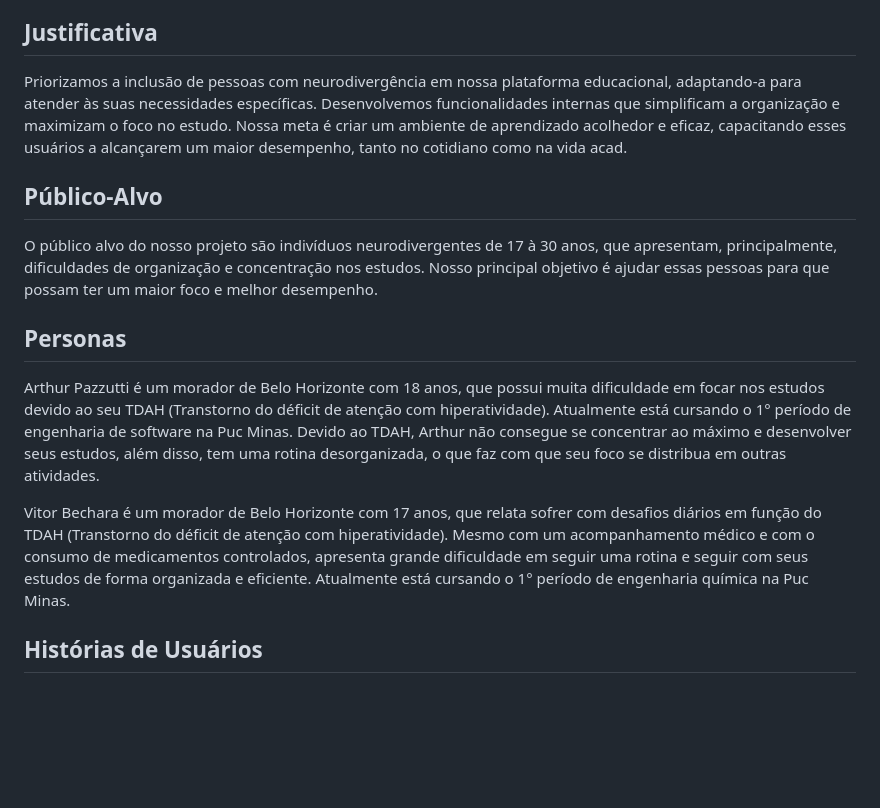
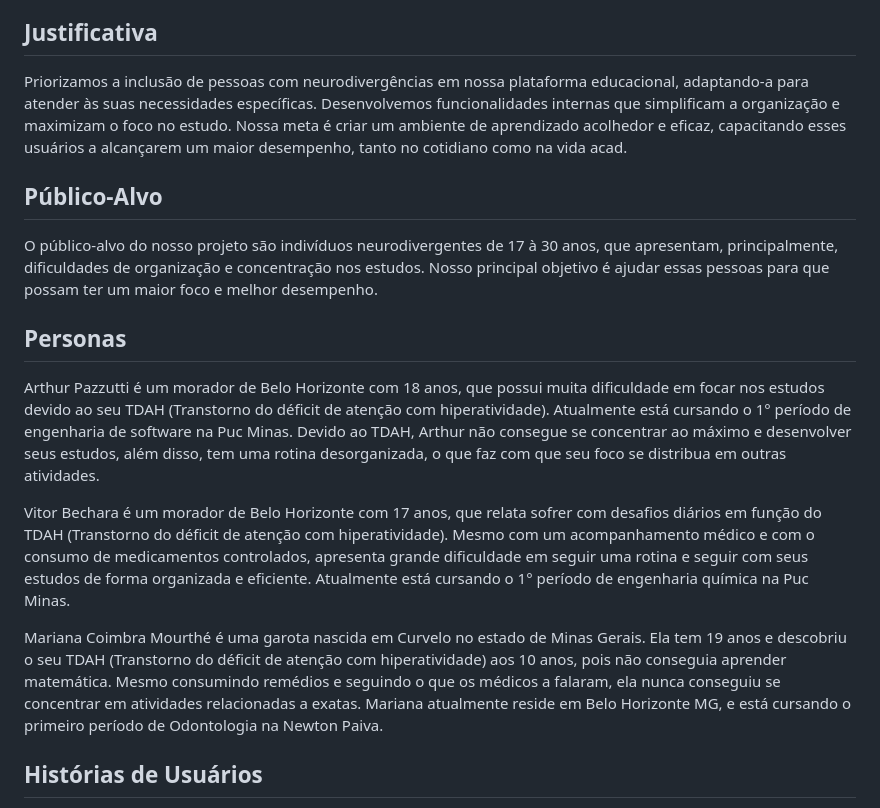
Before and after one commit to ICEI-PUC-Minas-PPLES-TI/plf-es-2024-1-ti1-0385100-inclusao-de-neurodivergentes-tdah, a Markdown page: docs/README.md, the part around the change. GitHub-like rendering; blank space fills up the shorter version.

```diff
--- a/docs/README.md
+++ b/docs/README.md
@@ -24,17 +24,19 @@ Objetivo geral:
 
 ## Justificativa
 
-Priorizamos a inclusão de pessoas com neurodivergência em nossa plataforma educacional, adaptando-a para atender às suas necessidades específicas. Desenvolvemos funcionalidades internas que simplificam a organização e maximizam o foco no estudo. Nossa meta é criar um ambiente de aprendizado acolhedor e eficaz, capacitando esses usuários a alcançarem um maior desempenho, tanto no cotidiano como na vida acad.
+Priorizamos a inclusão de pessoas com neurodivergências em nossa plataforma educacional, adaptando-a para atender às suas necessidades específicas. Desenvolvemos funcionalidades internas que simplificam a organização e maximizam o foco no estudo. Nossa meta é criar um ambiente de aprendizado acolhedor e eficaz, capacitando esses usuários a alcançarem um maior desempenho, tanto no cotidiano como na vida acad.
 
 ## Público-Alvo
 
-O público alvo do nosso projeto são indivíduos neurodivergentes de 17 à 30 anos, que apresentam, principalmente, dificuldades de organização e concentração nos estudos. Nosso principal objetivo é ajudar essas pessoas para que possam ter um maior foco e melhor desempenho.
+O público-alvo do nosso projeto são indivíduos neurodivergentes de 17 à 30 anos, que apresentam, principalmente, dificuldades de organização e concentração nos estudos. Nosso principal objetivo é ajudar essas pessoas para que possam ter um maior foco e melhor desempenho.
 
 ## Personas
 
 Arthur Pazzutti é um morador de Belo Horizonte com 18 anos, que possui muita dificuldade em focar nos estudos devido ao seu TDAH (Transtorno do déficit de atenção com hiperatividade). Atualmente está cursando o 1° período de engenharia de software na Puc Minas.  Devido ao TDAH, Arthur não consegue se concentrar ao máximo e desenvolver seus estudos, além disso, tem uma rotina desorganizada, o que faz com que seu foco se distribua em outras atividades.
 
 Vitor Bechara é um morador de Belo Horizonte com 17 anos, que relata sofrer com desafios diários em função do TDAH (Transtorno do déficit de atenção com hiperatividade). Mesmo com um acompanhamento médico e com o consumo de medicamentos controlados, apresenta grande dificuldade em seguir uma rotina e seguir com seus estudos de forma organizada e eficiente. Atualmente está cursando o 1° período de engenharia química na Puc Minas.
+
+Mariana Coimbra Mourthé é uma garota nascida em Curvelo no estado de Minas Gerais. Ela tem 19 anos e descobriu o seu TDAH (Transtorno do déficit de atenção com hiperatividade) aos 10 anos, pois não conseguia aprender matemática. Mesmo consumindo remédios e seguindo o que os médicos a falaram, ela nunca conseguiu se concentrar em atividades relacionadas a exatas. Mariana atualmente reside em Belo Horizonte MG, e está cursando o primeiro período de Odontologia na Newton Paiva.
 
 ## Histórias de Usuários
 
```
